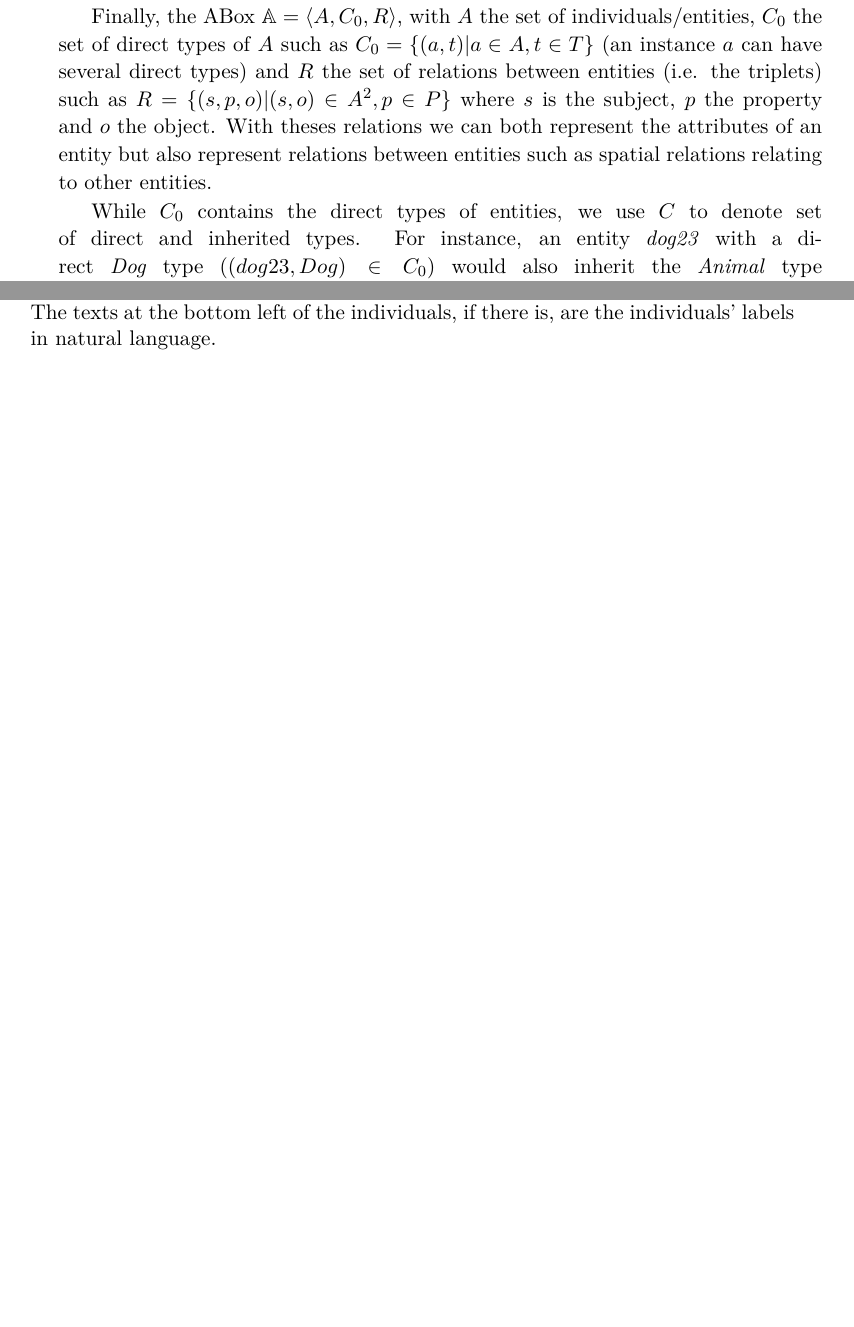
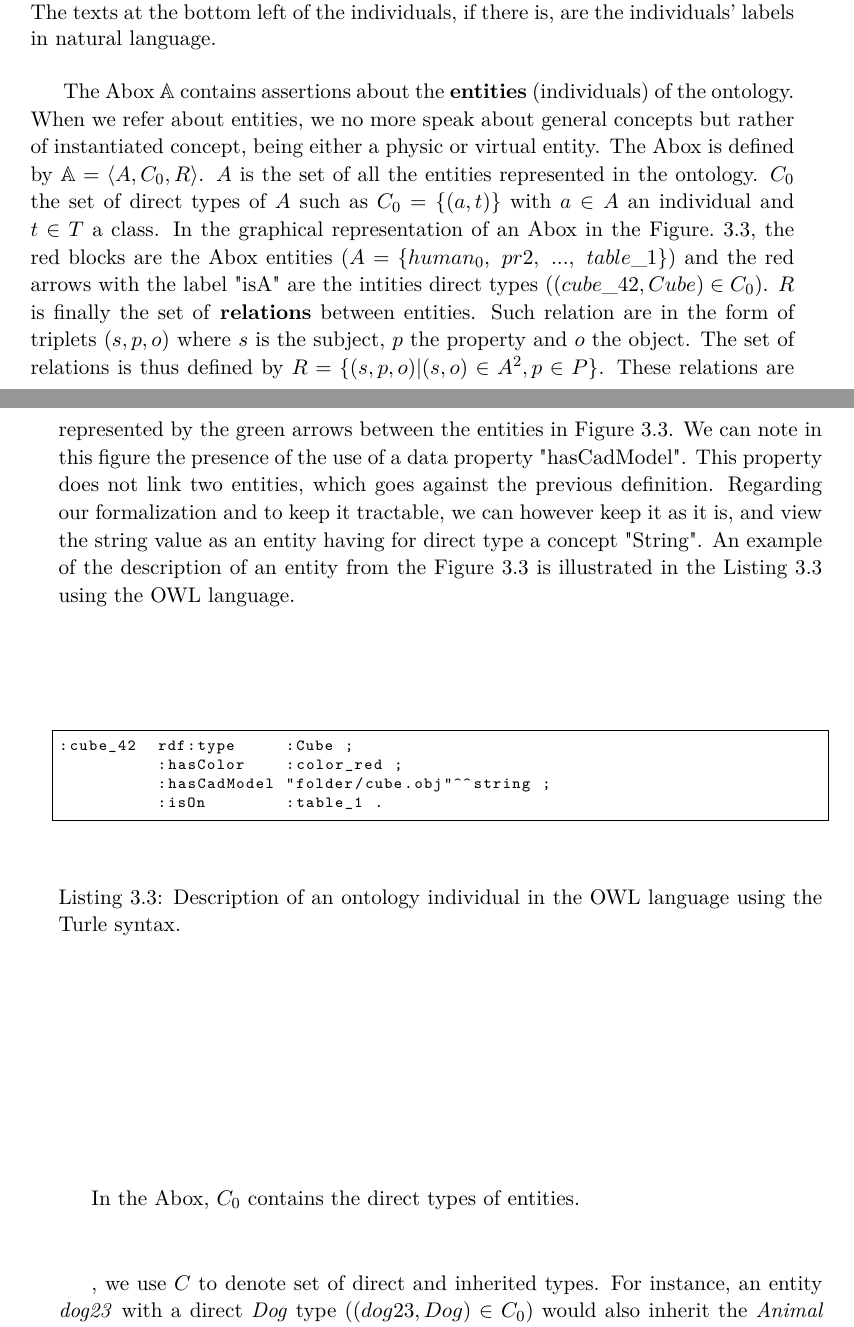
Before and after one commit to sarthou/thesis, a LaTeX thesis (These.tex, which reads Chapter2.tex): two parts of pages 15 and 16 of 43 before the commit and two parts of pages 16 and 17 of 45 after it, joined at a grey line, cut at the place of the change, the shorter picture padded with empty space. Compiled offline with pdfLaTeX.

Commit message:
ontology formalization Rbox and Abox

```diff
--- a/Chapter2.tex
+++ b/Chapter2.tex
@@ -41,6 +41,3 @@ The Tbox $\Tbox$ contains assertions about the classes (types) of the ontology.
 \caption{\label{fig:Rbox} Representation of an ontology property hierarchy graph to illustrate the composition of an RBox. Taking the property isBelow, the bottom arrow has to be read as: \textit{"The property isUnder is a specification of the property isBelow"}.}
 \end{figure}
 
-The Rbox $\Rbox$ contains assertions about the properties (roles). It is at least defined by the $\Rbox = \langle \propset, \inclset, \invset, \domainset, \rangeset \rangle$. In the same way of the Tbox, $\propset$ is the set of properties and $\inclset$ stores the directed edges of the finite directed acyclic graph representing the inheritance links between the properties. Such a graph is represneted in Figure~\ref{fig:Rbox}. These inheritance links aim at specifying properties. On our example, the property IsOn is a specification of the property isAbove in the way that an object being on another is an object that is above the latter and being in contact with. It is described with the property rdfs:subPropertyOf in the OWL language.
-$Inv = \{(\property, \property^{-1}) \in \propset^2\}$ is the set representing the properties inverses (\textit{e.g.} $(isOn, isUnder) \in Inv$). Describing the inverse of a property is useful first to reduce description work since if some describe a relation involving a property for which an inverse is define, the inverse relation is also describe in an underlying way. Moreover, for an algorithm exploring an ontology, knowing that a relation use a property having an inverse can allow to reduce the algorithm complexity by not concidering the inverse relation into the exploration.
-Finally, $\domainset$ and $\rangeset$ are respectively
@@ -47,3 +49,2 @@ Finally, $\domainset$ and $\rangeset$ are respectively
 
 
-Finally, the ABox $\Abox = \langle \indivset, \inheritset_0, \relationset \rangle$, with $\indivset$ the set of individuals/entities, $\inheritset_0$ the set of direct types of $\indivset$ such as $\inheritset_0 = \{(\indiv, \class) | \indiv \in \indivset, \class \in \classset \}$ (an instance $\indiv$ can have several direct types) and $\relationset$ the set of relations between entities (i.e. the triplets) such as $\relationset = \{(\subject, \property ,\object) | (\subject, \object) \in \indivset^2, \property \in \propset\}$ where $\subject$ is the subject, $\property$ the property and $\object$ the object. With theses relations we can both represent the attributes of an entity but also represent relations between entities such as spatial relations relating to other entities.
@@ -52,2 +57,0 @@ Finally, the ABox $\Abox = \langle \indivset, \inheritset_0, \relationset \rangl
-While $\inheritset_0$ contains the direct types of entities, we use $\inheritset$ to denote set of direct and inherited types.
-For instance, an entity \textit{dog23} with a direct \textit{Dog} type ($(dog23, Dog) \in \inheritset_0$) would also inherit the \textit{Animal} type ($(dog23, Dog), (dog23, Animal) \in \inheritset$) through the type hierarchy of $\Tbox$. When appropriate, the REG will take benefit of this  inheritance to refer to entities with a higher level of abstraction.
@@ -62,3 +68,21 @@ Note that to fully match the Fokue definition \cite{hutchison_summary_2006}, we
+The Abox $\Abox$ contains assertions about the \textbf{entities} (individuals) of the ontology. When we refer about entities, we no more speak about general concepts but rather of instantiated concept, being either a physic or virtual entity. The Abox is defined by $\Abox = \langle \indivset, \inheritset_0, \relationset \rangle$. $\indivset$ is the set of all the entities represented in the ontology. $\inheritset_0$ the set of direct types of $\indivset$ such as $\inheritset_0 = \{(\indiv, \class) \}$ with $\indiv \in \indivset$ an individual and $\class \in \classset$ a class. In the graphical representation of an Abox in the Figure.~\ref{fig:Abox}, the red blocks are the Abox entities ($\indivset = \{human_0,\ pr2,\ ...,\ table\_1\}$) and the red arrows with the label "isA" are the intities direct types ($(cube\_42, Cube) \in \inheritset_0$).
+$\relationset$ is finally the set of \textbf{relations} between entities. Such relation are in the form of triplets $(\subject, \property ,\object)$ where $\subject$ is the subject, $\property$ the property and $\object$ the object. The set of relations is thus defined by $\relationset = \{(\subject, \property ,\object) | (\subject, \object) \in \indivset^2, \property \in \propset\}$. These relations are represented by the green arrows between the entities in Figure~\ref{fig:Abox}. We can note in this figure the presence of the use of a data property "hasCadModel". This property does not link two entities, which goes against the previous definition. Regarding our formalization and to keep it tractable, we can however keep it as it is, and view the string value as an entity having for direct type a concept "String". An example of the description of an entity from the Figure~\ref{fig:Abox} is illustrated in the Listing~\ref{lst:Abox} using the OWL language.
+
+\begin{lstlisting}[frame=single, basicstyle=\scriptsize\ttfamily, label={lst:Abox}, caption={Description of an ontology individual in the OWL language using the Turle syntax.},captionpos=b]
+:cube_42  rdf:type     :Cube ;
+          :hasColor    :color_red ;
+          :hasCadModel "folder/cube.obj"^^string ;
+          :isOn        :table_1 .
+\end{lstlisting}
+
+
+In the Abox, $\inheritset_0$ contains the direct types of entities.
+
+, we use $\inheritset$ to denote set of direct and inherited types.
+For instance, an entity \textit{dog23} with a direct \textit{Dog} type ($(dog23, Dog) \in \inheritset_0$) would also inherit the \textit{Animal} type ($(dog23, Dog), (dog23, Animal) \in \inheritset$) through the type hierarchy of $\Tbox$. When appropriate, the REG will take benefit of this  inheritance to refer to entities with a higher level of abstraction.
+
+Note that to fully match the Fokue definition \cite{hutchison_summary_2006}, we also need to add the disjunctive, transitive, reflexive and chain relations declarations in $\Rbox$ and disjunctive class declarations in $\Tbox$. Since we will not use them in here we chose to not take them into account in this definition. We also assume that all inference processes have already been made resulting in complete and consistent knowledge base to be used by the REG.
+
 
 \subsection{Desired features}
 
```
Also changed, not shown: Chapter2.tex (20 more changed lines).
